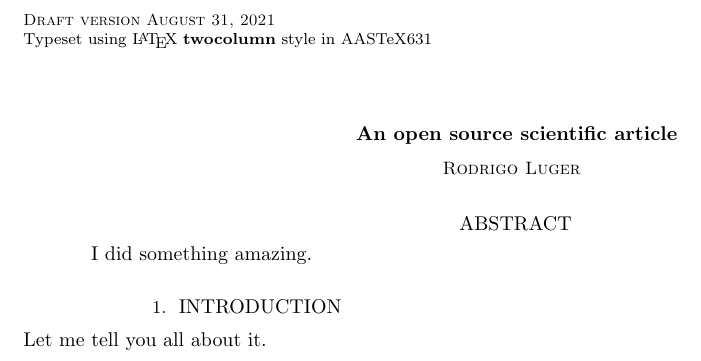
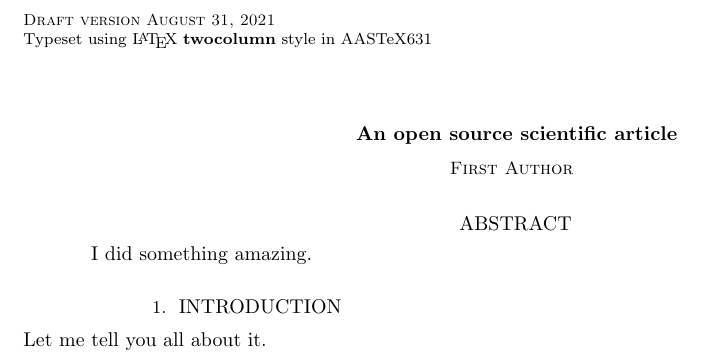
Before and after one commit to rodluger/showyourwork-template, a LaTeX paper (src/ms.tex): part of the page, cut so that both start at the same text. Compiled offline with pdfLaTeX.

Commit message:
[skip ci] Generic author name

```diff
--- a/src/ms.tex
+++ b/src/ms.tex
@@ -8,7 +8,7 @@
 \title{An open source scientific article}
 
 % Author list
-\author{Rodrigo Luger}
+\author{First Author}
 
 % Abstract
 \begin{abstract}
```
